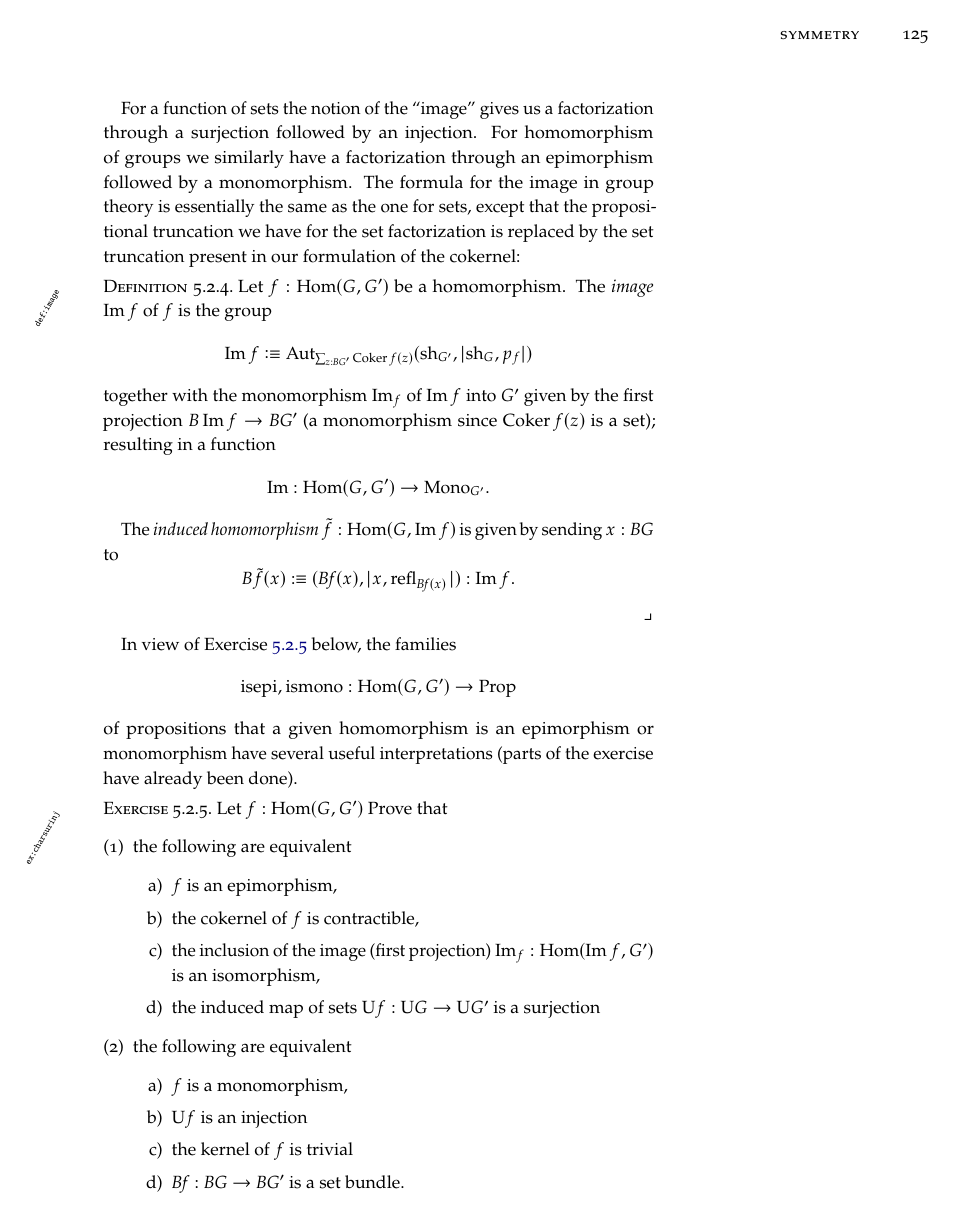
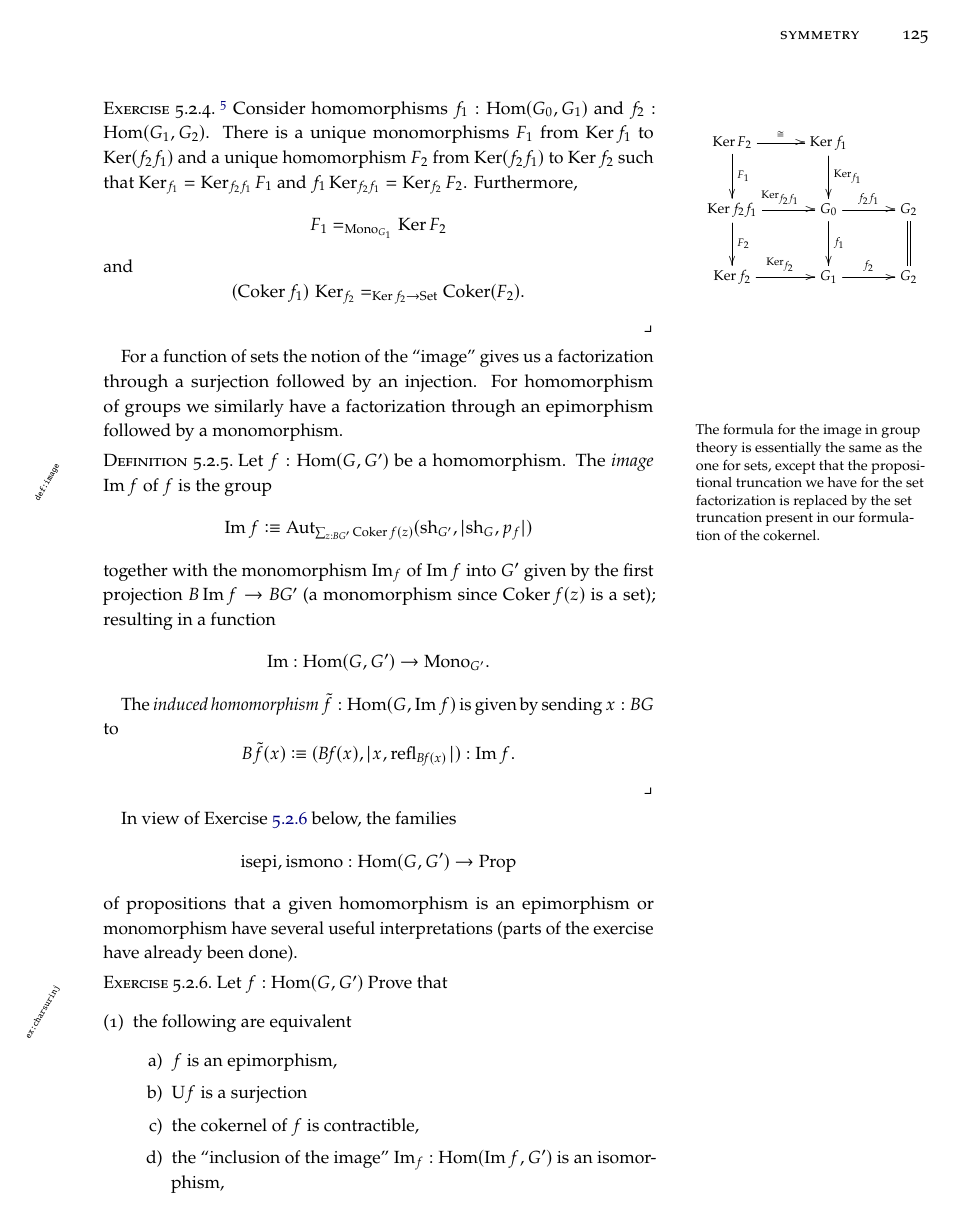
Before and after one commit to UniMath/SymmetryBook, a LaTeX thesis (book.tex, which reads macros.tex, subgroups.tex): page 132 of 188 before the commit and page 132 of 189 after it. Compiled offline with pdfLaTeX; TikZ figures are drawn from their code, not taken from saved files.

Commit message:
exercise on kernels

```diff
--- a/macros.tex
+++ b/macros.tex
@@ -543,7 +543,7 @@
 \newcommand*{\typeabgroup}{\AbGroup}
 \newcommand*{\typesubgroup}{\constant{Sub}}%"gp" removed - is evident from the type of the subscript G
 \newcommand*{\typemono}{\constant{Mono}}%monomorphisms into a group (subscript)
-\newcommand*{\typeepi}{\constant{epi}}%epimorphisms out of a group (subscript)
+\newcommand*{\typeepi}{\constant{Epi}}%epimorphisms out of a group (subscript)
 \newcommand*{\typenormal}{\constant{Nor}}
 \newcommand*{\typeset}{\Set}
 \newcommand*{\typeinftygp}{{\infty}\Group}
--- a/subgroups.tex
+++ b/subgroups.tex
@@ -219,8 +219,20 @@ which we will also refer to as the \emph{kernel}.
 \marginnote{\color{blue}THIS WILL BE CHANGED A subgroup is said to be \emph{normal}\index{normal} if it is the kernel of a surjective homomorphism. {clarify the relation between the surjective homomorphism and the subgroup}}
 Written out, the classifying type of the kernel,
 $B\ker f_\div$, is $$\sum_{z:\BG}\sum_{p:\sh_{G'}=f(z)}\Trunc{\sh_{\ker f}=(z,p)}.$$
+\begin{xca}\footnote{proofread}
+  \marginnote{$$\xymatrix{\ker F_2\ar[r]^\cong\ar[d]^{F_1}&\ker f_1\ar[d]^{\ker_{f_1}}\\
+      \ker f_2f_1\ar[d]^{F_2}\ar[r]^{\ker_{f_2f_1}}&G_0\ar[d]^{f_1}\ar[r]^{f_2f_1}&G_2\ar@{=}[d]\\
+      \ker f_2\ar[r]^{\ker_{f_2}}&G_1\ar[r]^{f_2}&G_2% \\
+   % \coker F_2&\coker f_1
+ }
+  $$}
+  Consider homomorphisms $f_1:\Hom(G_0,G_1)$ and $f_2:\Hom(G_1,G_2)$.
+  There is a unique monomorphisms $F_1$ from $\ker f_1$ to $\ker(f_2f_1)$ and a unique homomorphism $F_2$ from $\ker(f_2f_1)$ to $\ker f_2$ such that $\ker_{f_1}=\ker_{f_2f_1}F_1$ and $f_1\ker_{f_2f_1}=\ker_{f_2}F_2$.
+  Furthermore, $$F_1=_{\typemono_{G_1}}\ker F_2$$ and $$(\coker f_1)\,\ker_{f_2}=_{\Ker f_2\to\Set}\coker (F_2).$$
+\end{xca}
 
-For a function of sets the notion of the ``image'' gives us a factorization through a surjection followed by an injection.  For homomorphism of groups we similarly have a factorization through an epimorphism followed by a monomorphism.  The formula for the image in group theory is essentially the same as the one for sets, except that the propositional truncation we have for the set factorization is replaced by the set truncation present in our formulation of the cokernel:
+For a function of sets the notion of the ``image'' gives us a factorization through a surjection followed by an injection.  For homomorphism of groups we similarly have a factorization through an epimorphism followed by a monomorphism.
+\marginnote{The formula for the image in group theory is essentially the same as the one for sets, except that the propositional truncation we have for the set factorization is replaced by the set truncation present in our formulation of the cokernel.}
 \begin{definition}
   \label{def:image}
   Let $f:\Hom(G,G')$  be a homomorphism.
@@ -253,9 +265,9 @@ of propositions that a given homomorphism is an epimorphism or monomorphism have
   \item the following are equivalent
     \begin{enumerate}
     \item $f$ is an epimorphism,
+    \item $\USym f$ is a surjection
     \item the cokernel of $f$ is contractible,
-    \item the inclusion of the image (first projection) $\image_f:\Hom(\image f,G')$ is an isomorphism,
-    \item the induced map of sets $\USym f:\USym G\to\USym {G'}$ is a surjection
+    \item the ``inclusion of the image'' $\image_f:\Hom(\image f,G')$ is an isomorphism,
     \end{enumerate}
   \item the following are equivalent
     \begin{enumerate}
@@ -263,4 +275,3 @@ of propositions that a given homomorphism is an epimorphism or monomorphism have
     \item $\USym f$ is an injection
 \item the kernel of $f$ is trivial
 \item $\Bf:\BG\to \BG'$ is a \covering.
-\item the induced map $\tilde f:\Hom(G,\image f)$ is an isomorphism.
```
Also changed, not shown: subgroups.tex (19 more changed lines).
